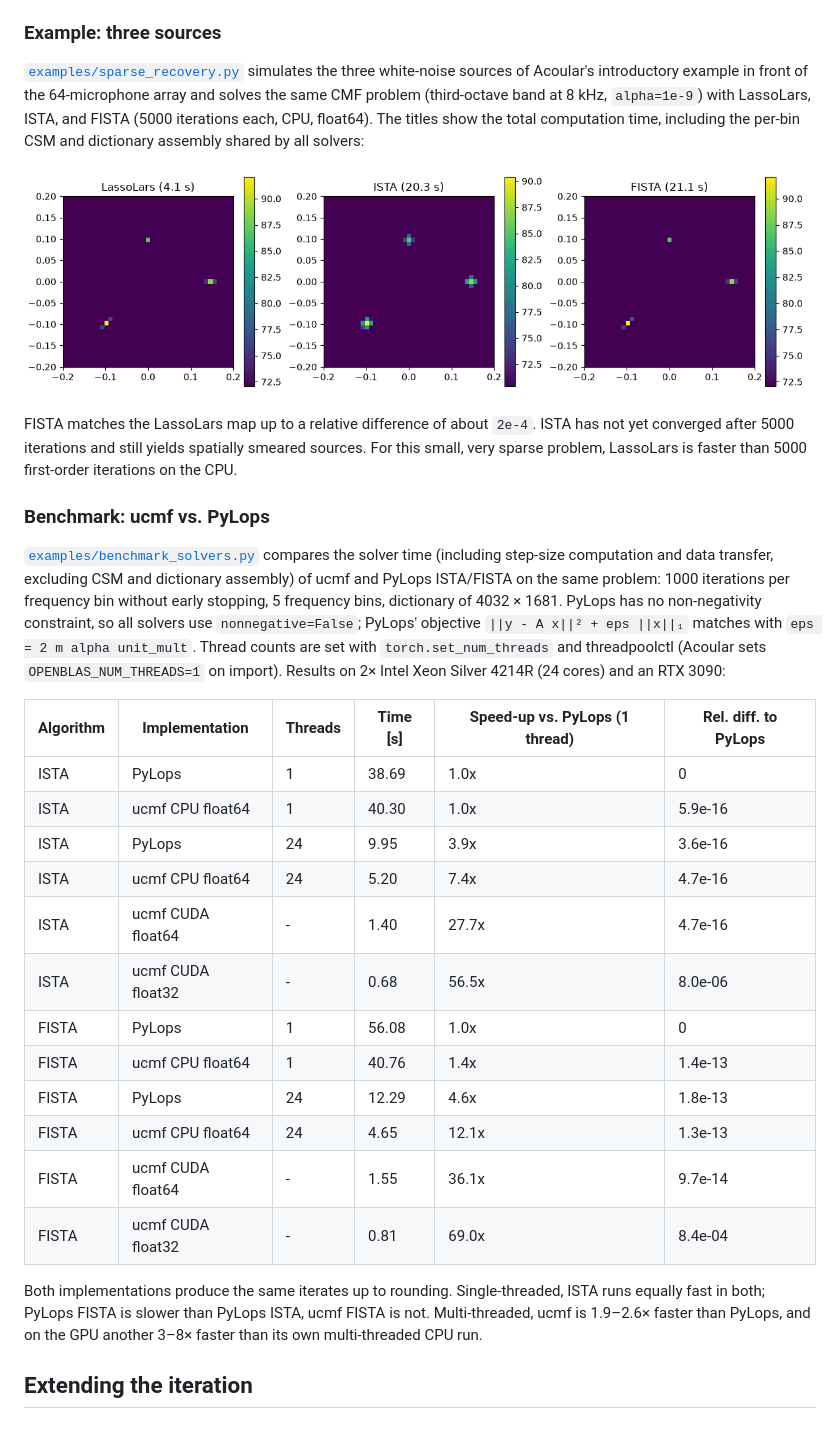
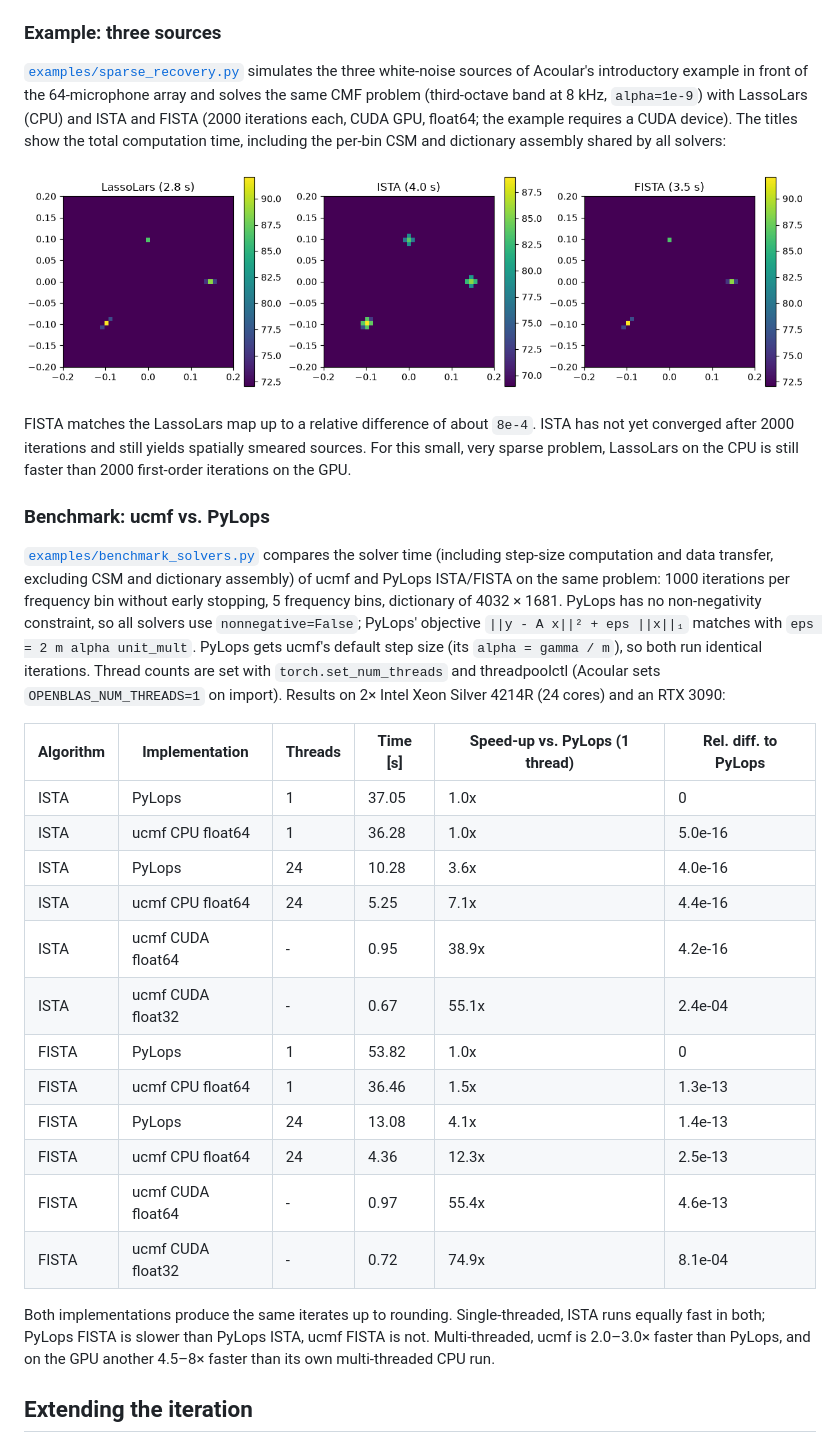
Before and after one commit to adku1173/ucmf, a Markdown page: README.md, the part around the change. GitHub-like rendering; pictures changed too: docs/images/three_sources_cmf.png.

```diff
--- a/README.md
+++ b/README.md
@@ -156,16 +156,17 @@ bf = ac.BeamformerCMF(freq_data=ps, steer=st, problem=problem)
 [`examples/sparse_recovery.py`](examples/sparse_recovery.py) simulates the
 three white-noise sources of Acoular's introductory example in front of the
 64-microphone array and solves the same CMF problem (third-octave band at
-8 kHz, `alpha=1e-9`) with LassoLars, ISTA, and FISTA (5000 iterations each,
-CPU, float64). The titles show the total computation time, including the
-per-bin CSM and dictionary assembly shared by all solvers:
+8 kHz, `alpha=1e-9`) with LassoLars (CPU) and ISTA and FISTA (2000 iterations
+each, CUDA GPU, float64; the example requires a CUDA device). The titles show
+the total computation time, including the per-bin CSM and dictionary assembly
+shared by all solvers:
 
 ![CMF maps of three sources with LassoLars, ISTA, and FISTA](docs/images/three_sources_cmf.png)
 
-FISTA matches the LassoLars map up to a relative difference of about `2e-4`.
-ISTA has not yet converged after 5000 iterations and still yields
+FISTA matches the LassoLars map up to a relative difference of about `8e-4`.
+ISTA has not yet converged after 2000 iterations and still yields
 spatially smeared sources. For this small, very sparse problem, LassoLars
-is faster than 5000 first-order iterations on the CPU.
+on the CPU is still faster than 2000 first-order iterations on the GPU.
 
 ### Benchmark: ucmf vs. PyLops
 
@@ -175,29 +176,30 @@ and dictionary assembly) of ucmf and PyLops ISTA/FISTA on the same problem:
 1000 iterations per frequency bin without early stopping, 5 frequency bins,
 dictionary of 4032 × 1681. PyLops has no non-negativity constraint, so all
 solvers use `nonnegative=False`; PyLops' objective `||y - A x||² + eps ||x||₁`
-matches with `eps = 2 m alpha unit_mult`. Thread counts are set with
+matches with `eps = 2 m alpha unit_mult`. PyLops gets ucmf's default step size
+(its `alpha = gamma / m`), so both run identical iterations. Thread counts are set with
 `torch.set_num_threads` and threadpoolctl (Acoular sets
 `OPENBLAS_NUM_THREADS=1` on import). Results on 2× Intel Xeon Silver 4214R (24 cores) and an RTX 3090:
 
 | Algorithm | Implementation | Threads | Time [s] | Speed-up vs. PyLops (1 thread) | Rel. diff. to PyLops |
 |---|---|---|---|---|---|
-| ISTA | PyLops | 1 | 38.69 | 1.0x | 0 |
-| ISTA | ucmf CPU float64 | 1 | 40.30 | 1.0x | 5.9e-16 |
-| ISTA | PyLops | 24 | 9.95 | 3.9x | 3.6e-16 |
-| ISTA | ucmf CPU float64 | 24 | 5.20 | 7.4x | 4.7e-16 |
-| ISTA | ucmf CUDA float64 | - | 1.40 | 27.7x | 4.7e-16 |
-| ISTA | ucmf CUDA float32 | - | 0.68 | 56.5x | 8.0e-06 |
-| FISTA | PyLops | 1 | 56.08 | 1.0x | 0 |
-| FISTA | ucmf CPU float64 | 1 | 40.76 | 1.4x | 1.4e-13 |
-| FISTA | PyLops | 24 | 12.29 | 4.6x | 1.8e-13 |
-| FISTA | ucmf CPU float64 | 24 | 4.65 | 12.1x | 1.3e-13 |
-| FISTA | ucmf CUDA float64 | - | 1.55 | 36.1x | 9.7e-14 |
-| FISTA | ucmf CUDA float32 | - | 0.81 | 69.0x | 8.4e-04 |
+| ISTA | PyLops | 1 | 37.05 | 1.0x | 0 |
+| ISTA | ucmf CPU float64 | 1 | 36.28 | 1.0x | 5.0e-16 |
+| ISTA | PyLops | 24 | 10.28 | 3.6x | 4.0e-16 |
+| ISTA | ucmf CPU float64 | 24 | 5.25 | 7.1x | 4.4e-16 |
+| ISTA | ucmf CUDA float64 | - | 0.95 | 38.9x | 4.2e-16 |
+| ISTA | ucmf CUDA float32 | - | 0.67 | 55.1x | 2.4e-04 |
+| FISTA | PyLops | 1 | 53.82 | 1.0x | 0 |
+| FISTA | ucmf CPU float64 | 1 | 36.46 | 1.5x | 1.3e-13 |
+| FISTA | PyLops | 24 | 13.08 | 4.1x | 1.4e-13 |
+| FISTA | ucmf CPU float64 | 24 | 4.36 | 12.3x | 2.5e-13 |
+| FISTA | ucmf CUDA float64 | - | 0.97 | 55.4x | 4.6e-13 |
+| FISTA | ucmf CUDA float32 | - | 0.72 | 74.9x | 8.1e-04 |
 
 Both implementations produce the same iterates up to rounding. Single-threaded,
 ISTA runs equally fast in both; PyLops FISTA is slower than PyLops ISTA,
-ucmf FISTA is not. Multi-threaded, ucmf is 1.9–2.6× faster than PyLops, and on
-the GPU another 3–8× faster than its own multi-threaded CPU run.
+ucmf FISTA is not. Multi-threaded, ucmf is 2.0–3.0× faster than PyLops, and on
+the GPU another 4.5–8× faster than its own multi-threaded CPU run.
 
 ## Extending the iteration
 
```
Also changed, not shown: 8 other files.
